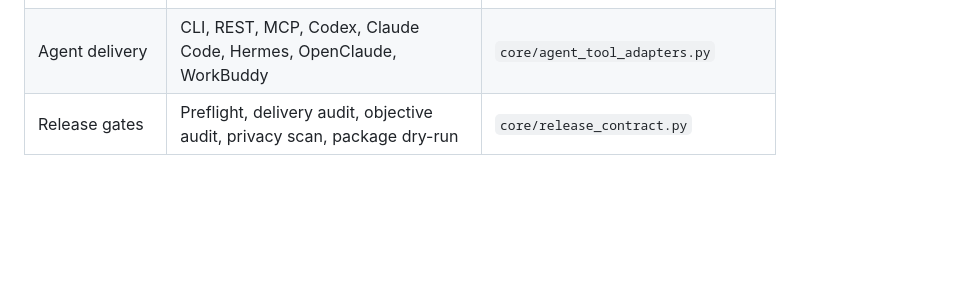
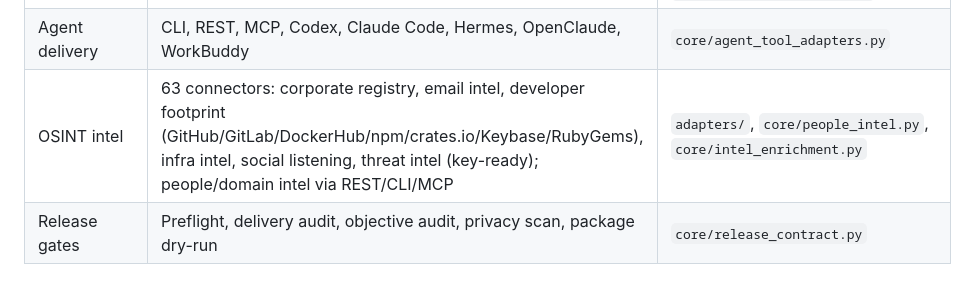
Before and after one commit to Dear-Ded/wallstreet-tieling, a Markdown page: README.md, the part around the change. Drawn GitHub-style; blank space fills up the shorter version.

Commit message:
Docs: README capability matrix + API contracts for people-intel/domain-intel

```diff
--- a/README.md
+++ b/README.md
@@ -190,6 +190,7 @@ release_readiness -> delivery_audit -> connector_catalog -> development_requirem
 | Relationship graph | Auditable nodes, edges, verification queues, relationship resolution | `core/relationship_resolution.py` |
 | Capital risk | Capital exposure and verification queues preserved in reports | `core/risk_graph_export.py` |
 | Agent delivery | CLI, REST, MCP, Codex, Claude Code, Hermes, OpenClaude, WorkBuddy | `core/agent_tool_adapters.py` |
+| OSINT intel | 63 connectors: corporate registry, email intel, developer footprint (GitHub/GitLab/DockerHub/npm/crates.io/Keybase/RubyGems), infra intel, social listening, threat intel (key-ready); people/domain intel via REST/CLI/MCP | `adapters/`, `core/people_intel.py`, `core/intel_enrichment.py` |
 | Release gates | Preflight, delivery audit, objective audit, privacy scan, package dry-run | `core/release_contract.py` |
 
 ## Public Boundaries
```
Also changed, not shown: docs/API_CONTRACTS.md (+33 -0 lines).
